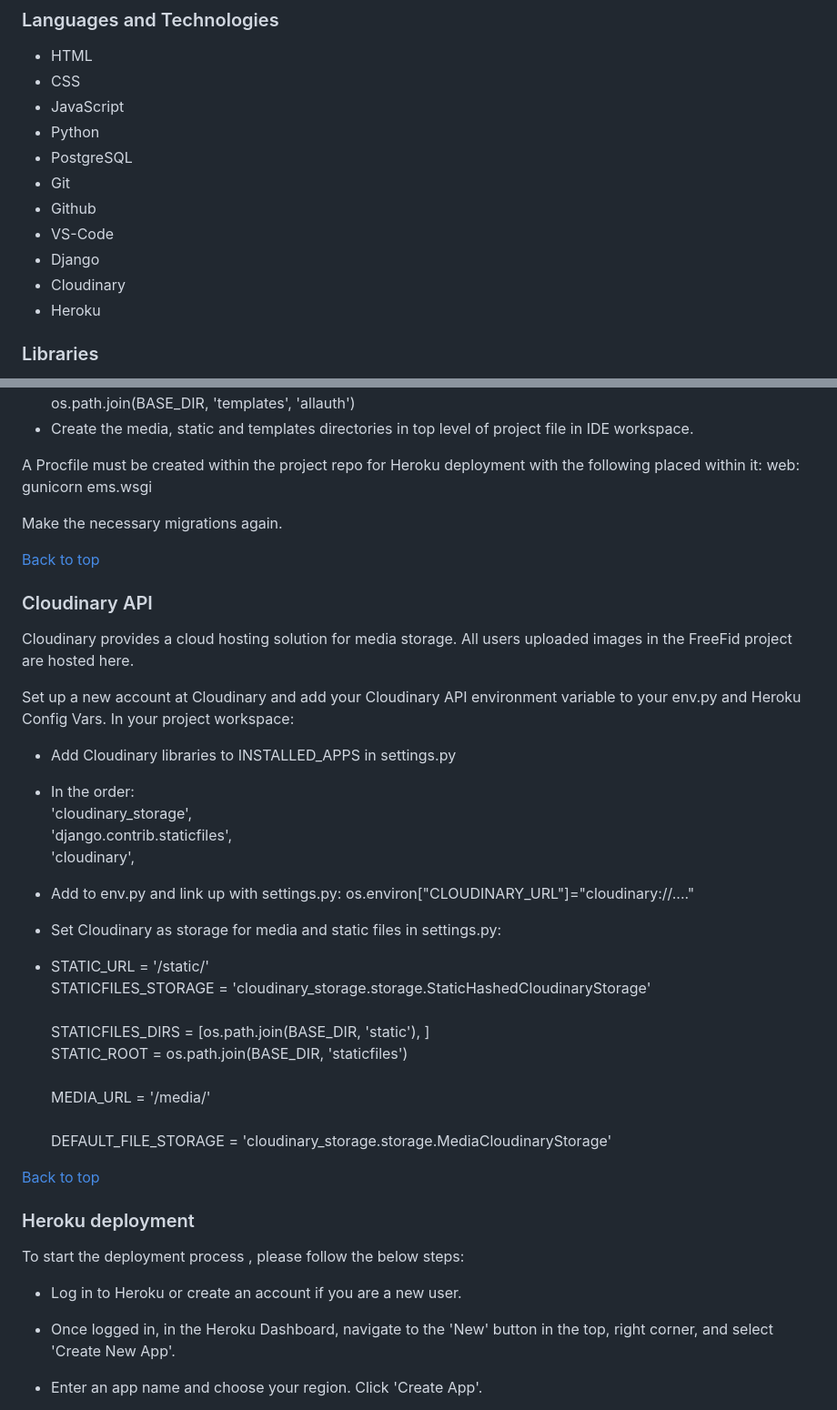
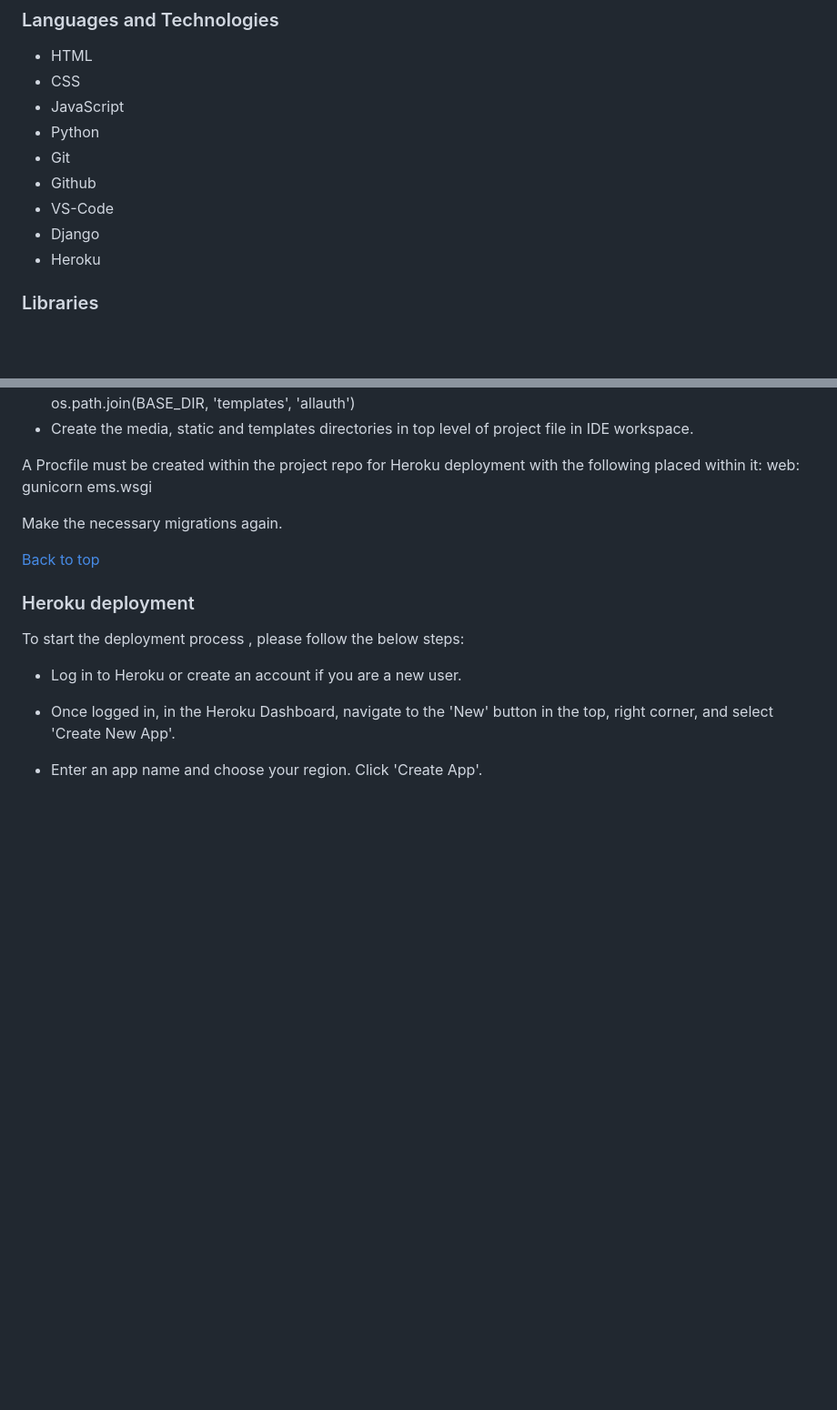
Before and after one commit to Carlos-n21/Team4-Family-hack, a Markdown page: README.md, 2 parts joined by grey strips. Shown: that part at 91% size. GitHub-like rendering; blank space fills up the shorter version.

```diff
--- a/README.md
+++ b/README.md
@@ -291,12 +283,10 @@ An
   - CSS
   - JavaScript
   - Python
-  - PostgreSQL
   - Git
   - Github
   - VS-Code
   - Django
-  - Cloudinary
   - Heroku
 
 ### Libraries
@@ -376,28 +366,6 @@ Make the necessary migrations again.
 
 [Back to top](#top)
 
-### Cloudinary API
-Cloudinary provides a cloud hosting solution for media storage. All users uploaded images in the FreeFid project are hosted here.
-
-Set up a new account at Cloudinary and add your Cloudinary API environment variable to your env.py and Heroku Config Vars. In your project workspace:
-
-  - Add Cloudinary libraries to INSTALLED_APPS in settings.py
-  - In the order:<br>
-   'cloudinary_storage',<br>
-   'django.contrib.staticfiles',  <br>
-   'cloudinary',<br>
-
-  - Add to env.py and link up with settings.py: os.environ["CLOUDINARY_URL"]="cloudinary://...."
-  - Set Cloudinary as storage for media and static files in settings.py:
-  - STATIC_URL = '/static/'<br>
-  STATICFILES_STORAGE = 'cloudinary_storage.storage.StaticHashedCloudinaryStorage'<br>
-  STATICFILES_DIRS = [os.path.join(BASE_DIR, 'static'), ]<br>
-  STATIC_ROOT = os.path.join(BASE_DIR, 'staticfiles')‌<br>
-  MEDIA_URL = '/media/'<br>
-  DEFAULT_FILE_STORAGE = 'cloudinary_storage.storage.MediaCloudinaryStorage'<br>
-
-[Back to top](#top)
-
 ### Heroku deployment
 To start the deployment process , please follow the below steps:
 
```
Also changed, not shown: other parts of README.md (+3 -52 lines).
